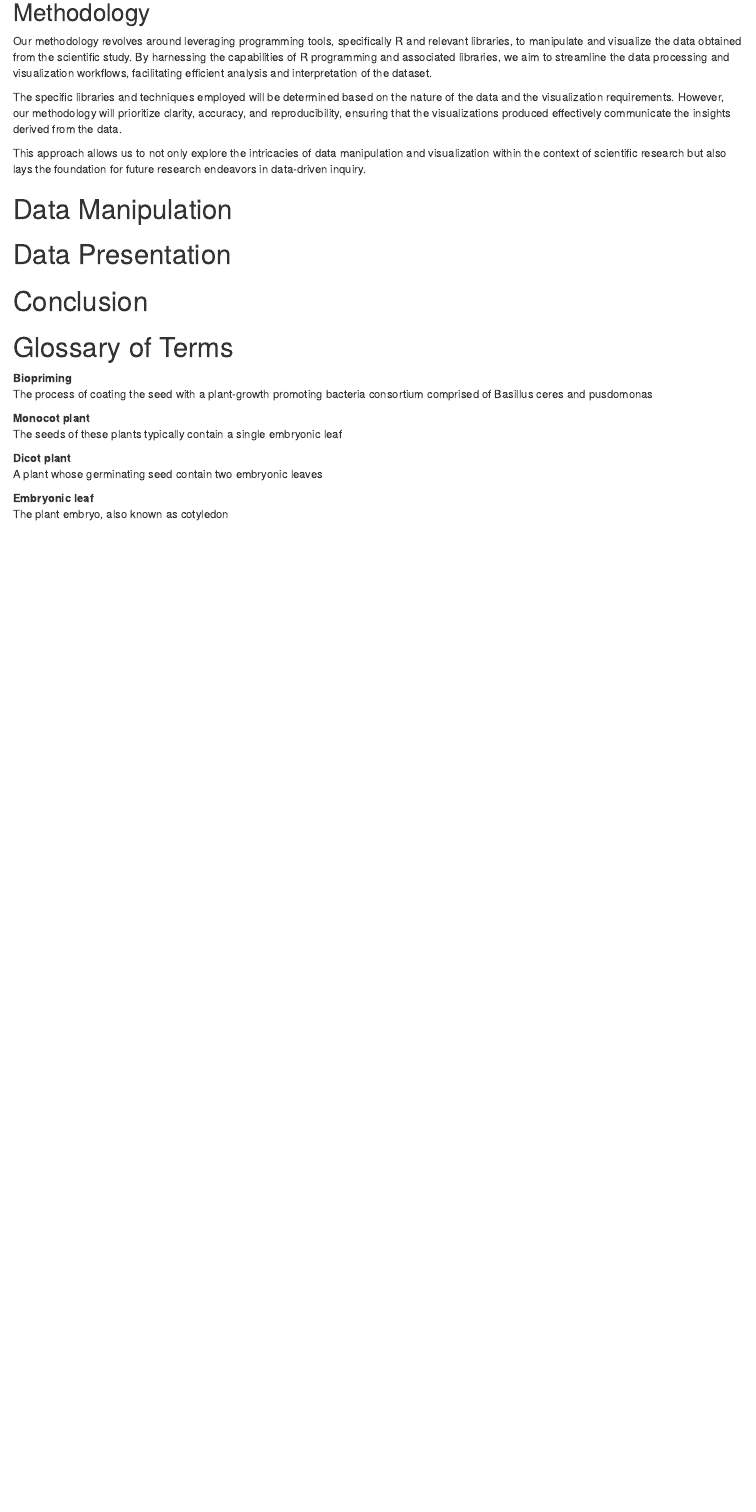
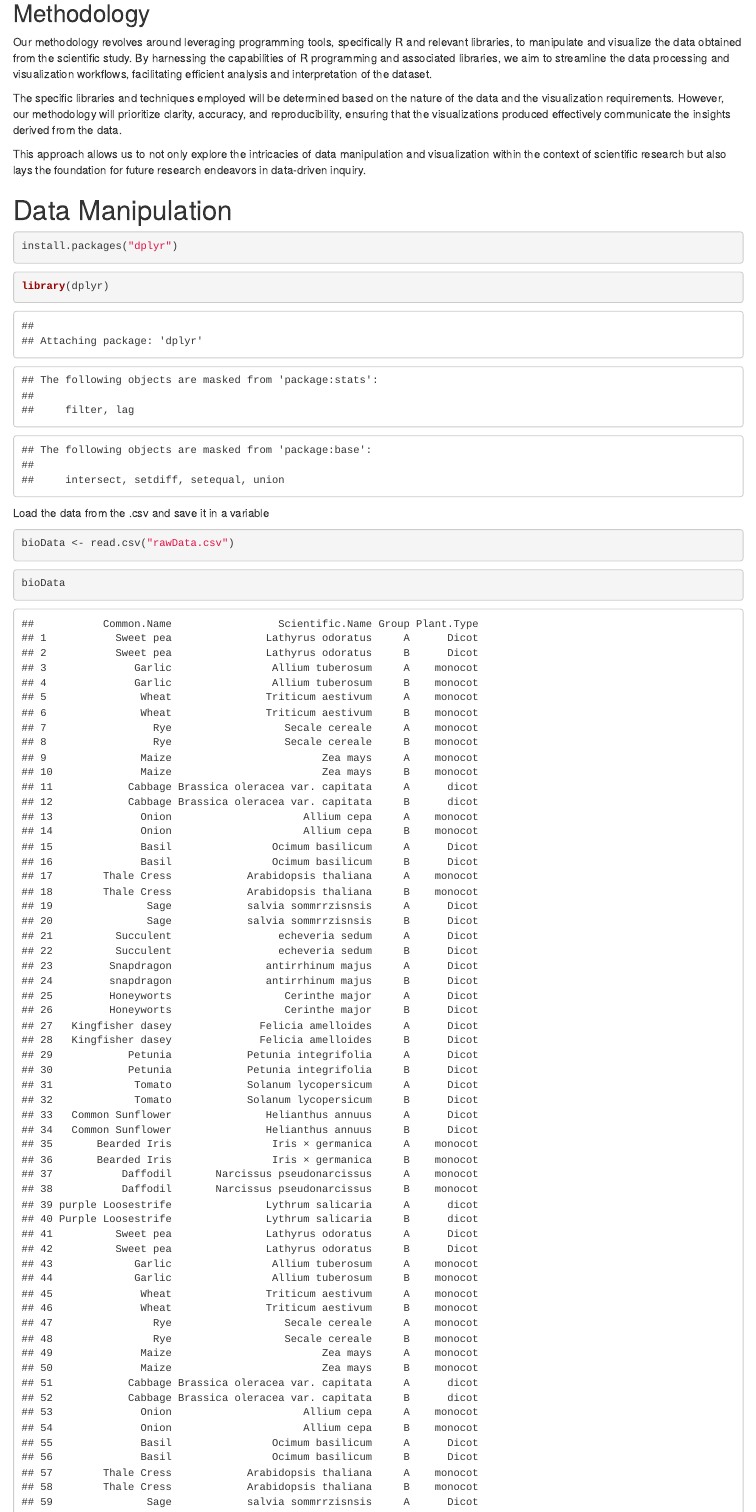
Before and after one commit to apaquette/Bio-Data-Visualization, an R Markdown document (CW_KCSOF_B Alex Paquette C00302989 CA2.Rmd): the page in a window 1100 px wide, from 1270 px down. Rendered offline with R 4.5, knitr and Pandoc, with nearby package versions; drawn as R Markdown's standard HTML page in place of the format the file asks for.

Commit message:
Started data processing

````diff
--- a/CW_KCSOF_B Alex Paquette C00302989 CA2.Rmd
+++ b/CW_KCSOF_B Alex Paquette C00302989 CA2.Rmd
@@ -54,6 +54,26 @@ This approach allows us to not only explore the intricacies of data manipulation
 
 # Data Manipulation
 
+```{r}
+install.packages("dplyr")
+```
+
+
+```{r}
+library(dplyr)
+```
+
+Load the data from the .csv and save it in a variable
+```{r}
+bioData <- read.csv("rawData.csv")
+```
+
+
+```{r}
+bioData
+```
+
+
 # Data Presentation
 
 # Conclusion
````
Also changed, not shown: rawData.csv (renamed from raw data final.csv), 1 other file.
